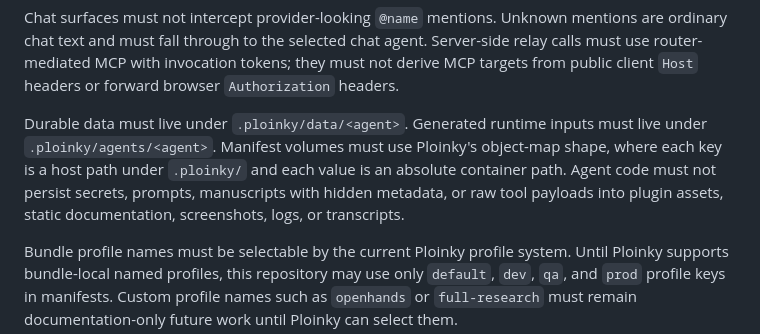
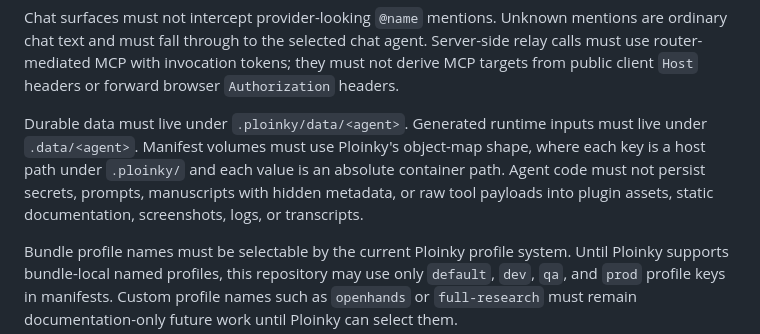
Before and after one commit to AssistOS-AI/copilot-agents, a Markdown page: docs/specs/DS002-ploinky-runtime-invariants.md, the part around the change. Drawn GitHub-style.

```diff
--- a/docs/specs/DS002-ploinky-runtime-invariants.md
+++ b/docs/specs/DS002-ploinky-runtime-invariants.md
@@ -48,7 +48,7 @@ agent. Server-side relay calls must use router-mediated MCP with invocation
 tokens; they must not derive MCP targets from public client `Host` headers or
 forward browser `Authorization` headers.
 
-Durable data must live under `.ploinky/data/<agent>`. Generated runtime inputs must live under `.ploinky/agents/<agent>`. Manifest volumes must use Ploinky's object-map shape, where each key is a host path under `.ploinky/` and each value is an absolute container path. Agent code must not persist secrets, prompts, manuscripts with hidden metadata, or raw tool payloads into plugin assets, static documentation, screenshots, logs, or transcripts.
+Durable data must live under `.ploinky/data/<agent>`. Generated runtime inputs must live under `.data/<agent>`. Manifest volumes must use Ploinky's object-map shape, where each key is a host path under `.ploinky/` and each value is an absolute container path. Agent code must not persist secrets, prompts, manuscripts with hidden metadata, or raw tool payloads into plugin assets, static documentation, screenshots, logs, or transcripts.
 
 Bundle profile names must be selectable by the current Ploinky profile system. Until Ploinky supports bundle-local named profiles, this repository may use only `default`, `dev`, `qa`, and `prod` profile keys in manifests. Custom profile names such as `openhands` or `full-research` must remain documentation-only future work until Ploinky can select them.
 
```
Also changed, not shown: docs/specs/DS003-agent-inventory.md (+2 -2 lines).
